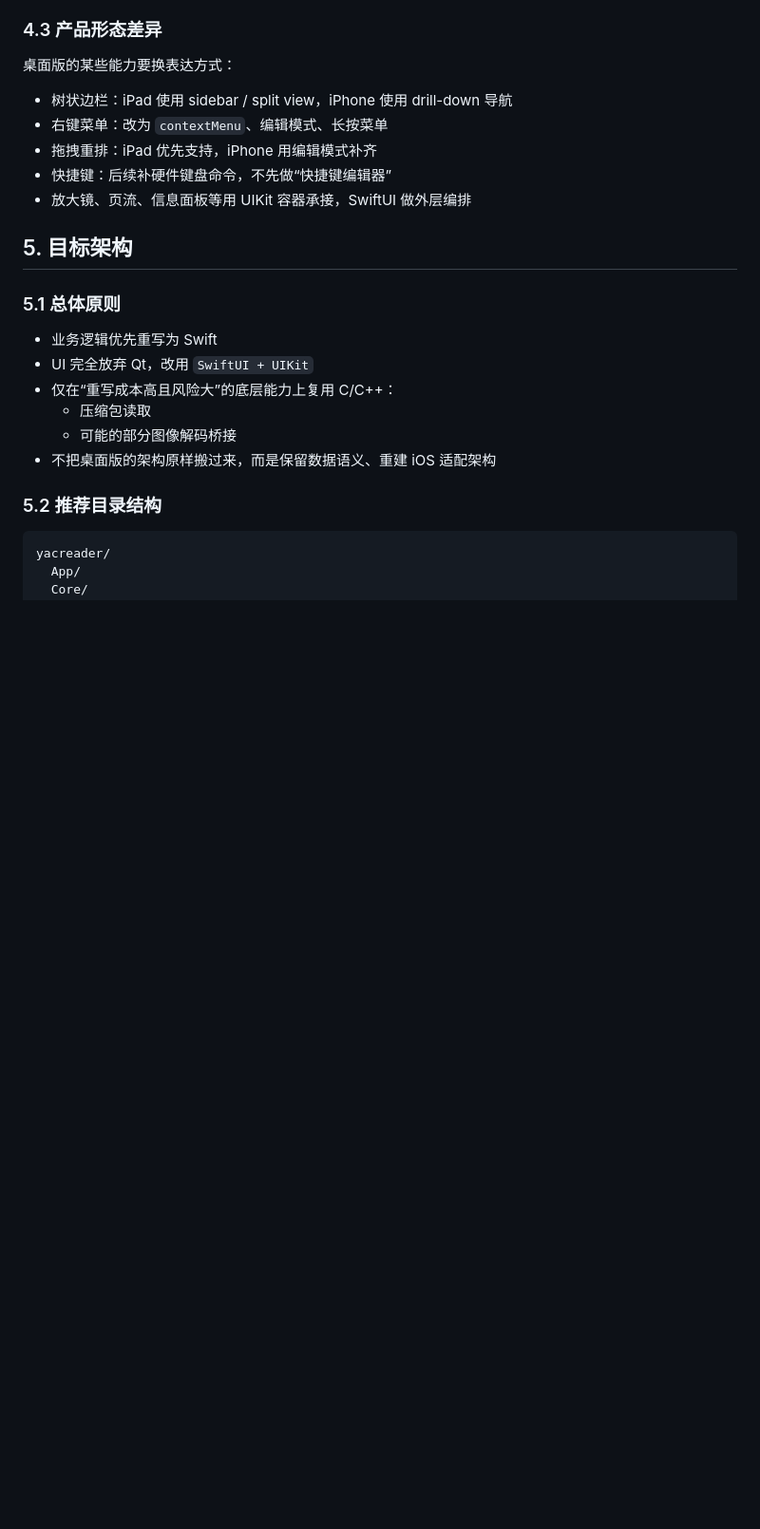
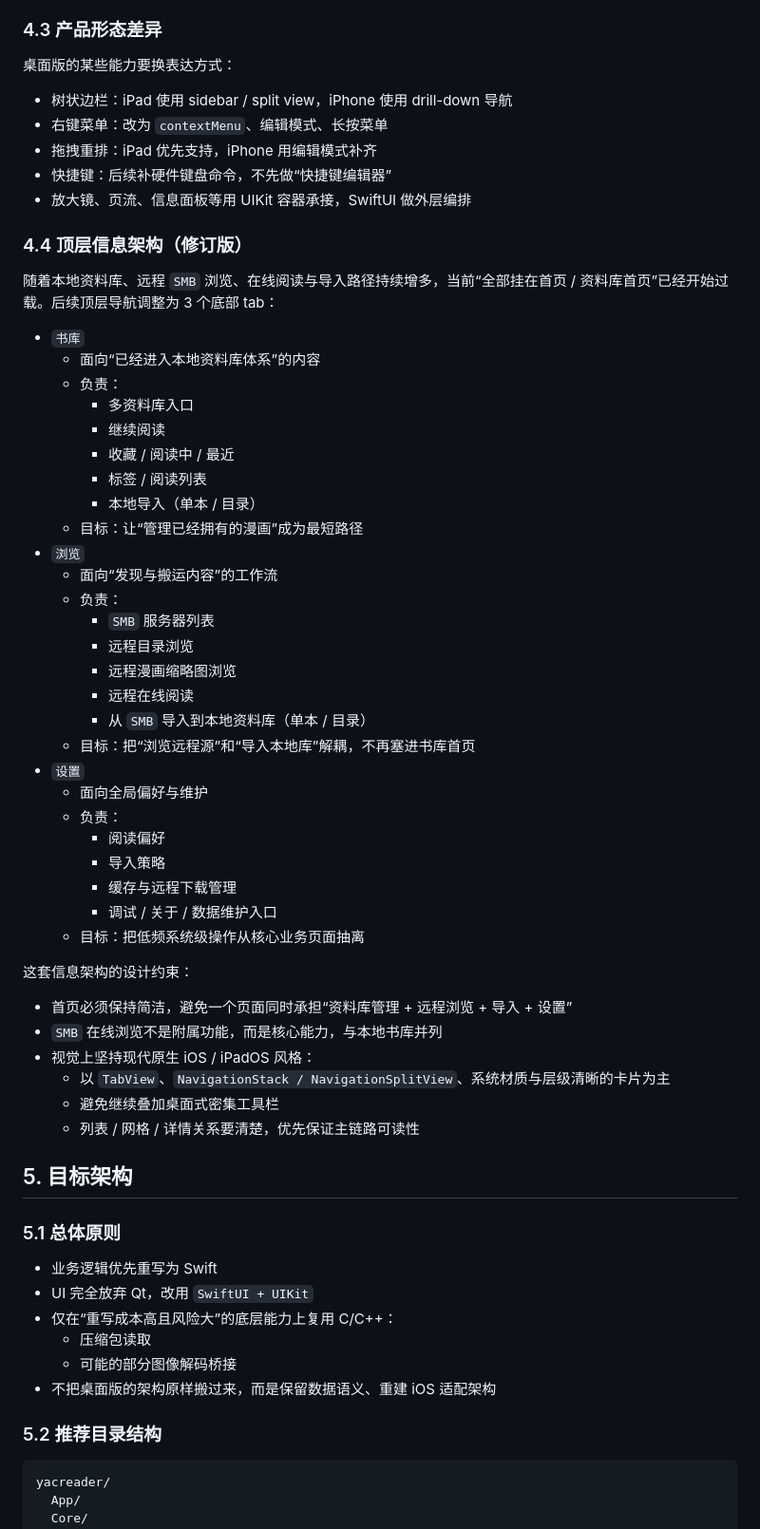
Before and after one commit to OJZen/JamReader-iOS, a Markdown page: docs/ios-migration-plan.md, the part around one of its changes. Shown at 95% size. Drawn GitHub-style; blank space fills up the shorter version.

Commit message:
docs: expand import and smb product plan

```diff
--- a/docs/ios-migration-plan.md
+++ b/docs/ios-migration-plan.md
@@ -331,6 +334,46 @@ iOS 上必须把以下问题当成一等公民：
 - 快捷键：后续补硬件键盘命令，不先做“快捷键编辑器”
 - 放大镜、页流、信息面板等用 UIKit 容器承接，SwiftUI 做外层编排
 
+### 4.4 顶层信息架构（修订版）
+
+随着本地资料库、远程 `SMB` 浏览、在线阅读与导入路径持续增多，当前“全部挂在首页 / 资料库首页”已经开始过载。后续顶层导航调整为 3 个底部 tab：
+
+- `书库`
+  - 面向“已经进入本地资料库体系”的内容
+  - 负责：
+    - 多资料库入口
+    - 继续阅读
+    - 收藏 / 阅读中 / 最近
+    - 标签 / 阅读列表
+    - 本地导入（单本 / 目录）
+  - 目标：让“管理已经拥有的漫画”成为最短路径
+- `浏览`
+  - 面向“发现与搬运内容”的工作流
+  - 负责：
+    - `SMB` 服务器列表
+    - 远程目录浏览
+    - 远程漫画缩略图浏览
+    - 远程在线阅读
+    - 从 `SMB` 导入到本地资料库（单本 / 目录）
+  - 目标：把“浏览远程源”和“导入本地库”解耦，不再塞进书库首页
+- `设置`
+  - 面向全局偏好与维护
+  - 负责：
+    - 阅读偏好
+    - 导入策略
+    - 缓存与远程下载管理
+    - 调试 / 关于 / 数据维护入口
+  - 目标：把低频系统级操作从核心业务页面抽离
+
+这套信息架构的设计约束：
+
+- 首页必须保持简洁，避免一个页面同时承担“资料库管理 + 远程浏览 + 导入 + 设置”
+- `SMB` 在线浏览不是附属功能，而是核心能力，与本地书库并列
+- 视觉上坚持现代原生 iOS / iPadOS 风格：
+  - 以 `TabView`、`NavigationStack / NavigationSplitView`、系统材质与层级清晰的卡片为主
+  - 避免继续叠加桌面式密集工具栏
+  - 列表 / 网格 / 详情关系要清楚，优先保证主链路可读性
+
 ## 5. 目标架构
 
 ### 5.1 总体原则
```
Also changed, not shown: other parts of docs/ios-migration-plan.md (+23 -2 lines).
